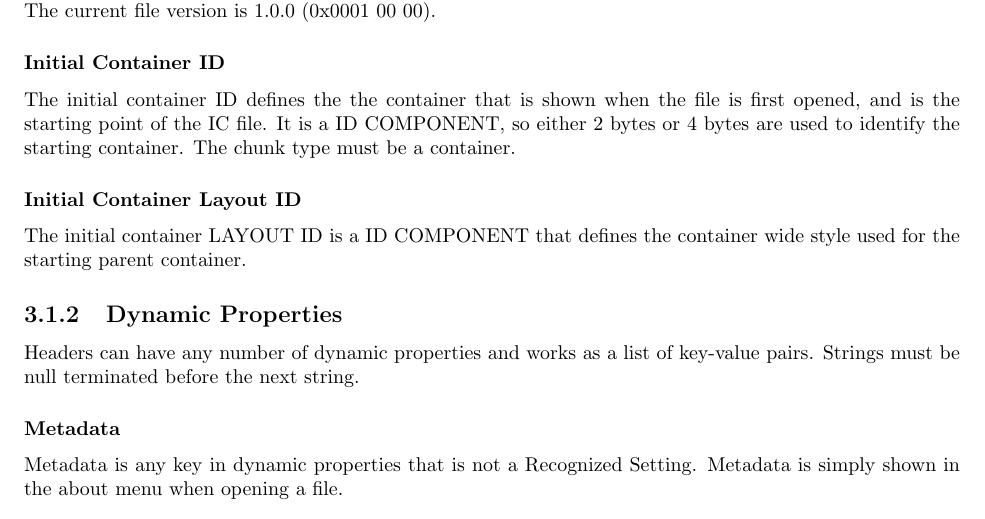
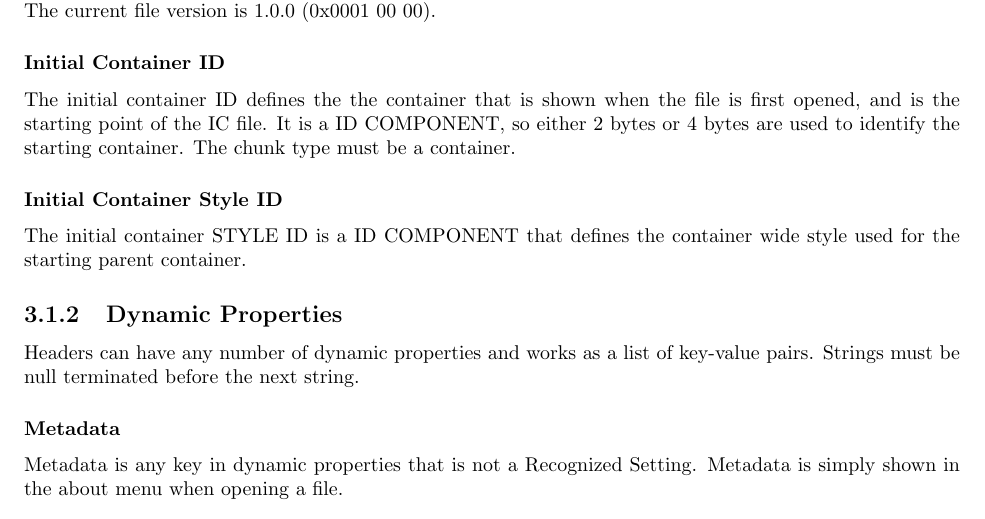
Before and after one commit to satvikb/InteractiveContentFileFormat, a LaTeX document (Website/Spec.tex): part of page 10 of 16 before the commit and part of page 10 of 17 after it, cut so that both start at the same text. Compiled offline with pdfLaTeX.

Commit message:
Change to Initial Style ID, scrollable container and layout planning

```diff
--- a/Website/Spec.tex
+++ b/Website/Spec.tex
@@ -144,8 +144,8 @@ The current file version is 1.0.0 (0x0001 00 00).
 \subsubsection{Initial Container ID}
 The initial container ID defines the the container that is shown when the file is first opened, and is the starting point of the IC file. It is a ID COMPONENT, so either 2 bytes or 4 bytes are used to identify the starting container. The chunk type must be a container.
 
-\subsubsection{Initial Container Layout ID}
-The initial container LAYOUT ID is a ID COMPONENT that defines the container wide style used for the starting parent container.
+\subsubsection{Initial Container Style ID}
+The initial container STYLE ID is a ID COMPONENT that defines the container wide style used for the starting parent container.
 
 \subsection{Dynamic Properties}
 Headers can have any number of dynamic properties and works as a list of key-value pairs. Strings must be null terminated before the next string.
```
Also changed, not shown: Website/Spec.tex (3 more changed lines), 3 other files.
